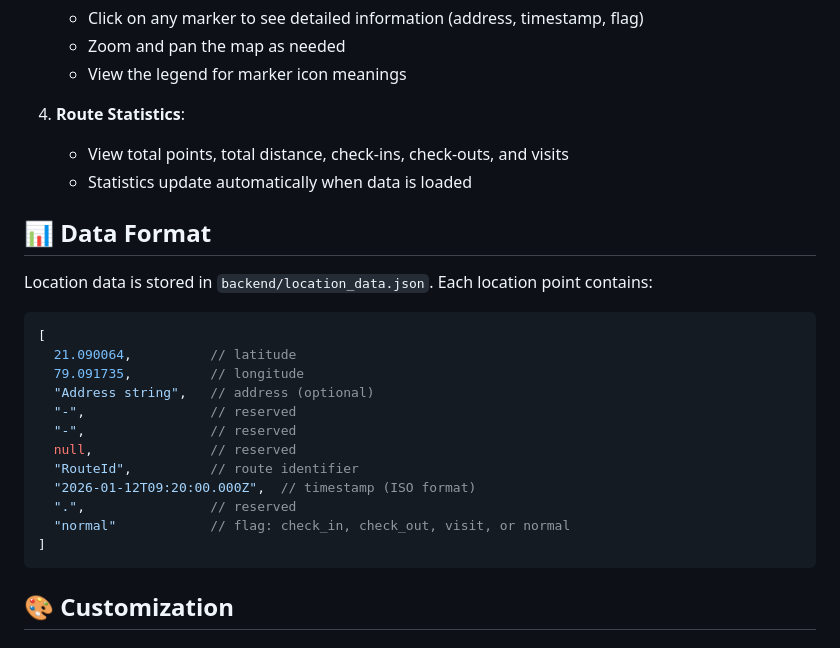
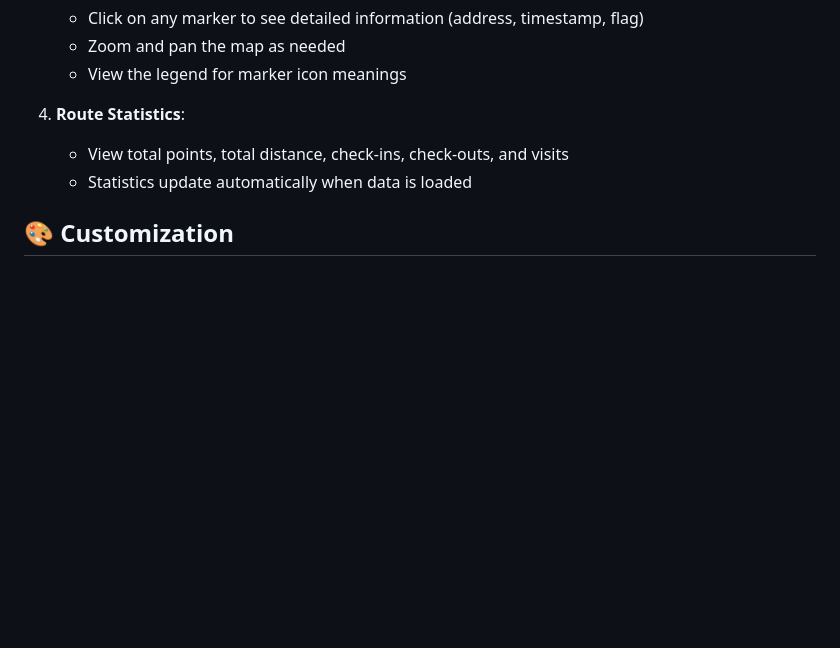
Before and after one commit to rupeshbisen/location-monitoring, a Markdown page: README.md, the part around the change. Rendered like a GitHub page; blank space fills up the shorter version.

Commit message:
Remove data format section from README
Removed data format section detailing location data structure.

````diff
--- a/README.md
+++ b/README.md
@@ -311,25 +311,6 @@ curl "http://localhost:3000/api/locations?startDate=2026-01-01&endDate=2026-01-3
    - View total points, total distance, check-ins, check-outs, and visits
    - Statistics update automatically when data is loaded
 
-## 📊 Data Format
-
-Location data is stored in `backend/location_data.json`. Each location point contains:
-
-```json
-[
-  21.090064,          // latitude
-  79.091735,          // longitude
-  "Address string",   // address (optional)
-  "-",                // reserved
-  "-",                // reserved
-  null,               // reserved
-  "RouteId",          // route identifier
-  "2026-01-12T09:20:00.000Z",  // timestamp (ISO format)
-  ".",                // reserved
-  "normal"            // flag: check_in, check_out, visit, or normal
-]
-```
-
 ## 🎨 Customization
 
 ### Changing Map Styles
````
